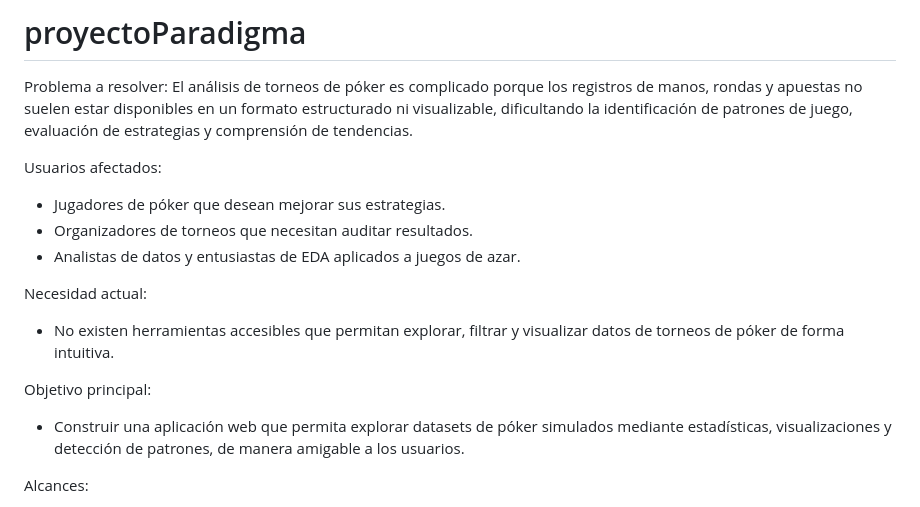
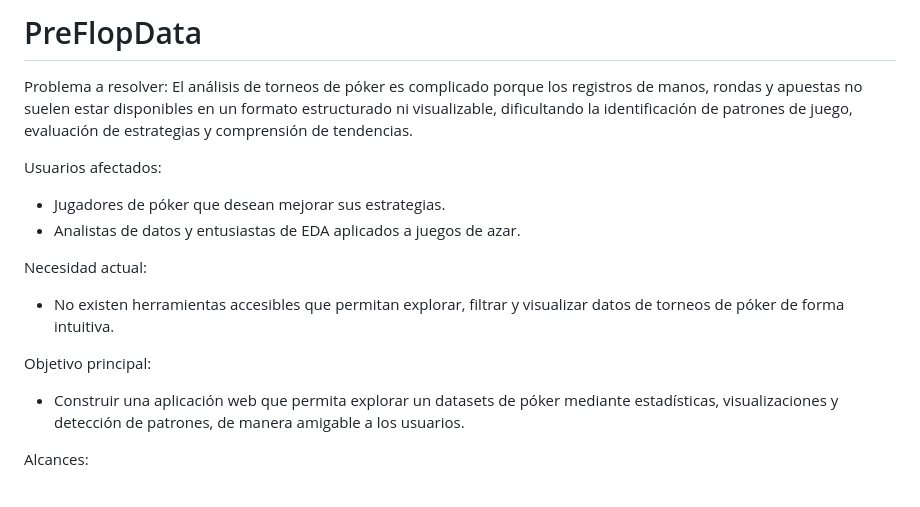
Before and after one commit to VicenteGonzalez14/proyectoParadigma, a Markdown page: README.md, the part around the change. Drawn GitHub-style.

```diff
--- a/README.md
+++ b/README.md
@@ -1,17 +1,16 @@
-# proyectoParadigma
+# PreFlopData
 Problema a resolver:
 El análisis de torneos de póker es complicado porque los registros de manos, rondas y apuestas no suelen estar disponibles en un formato estructurado ni visualizable, dificultando la identificación de patrones de juego, evaluación de estrategias y comprensión de tendencias.
 
 Usuarios afectados:
 - Jugadores de póker que desean mejorar sus estrategias.
-- Organizadores de torneos que necesitan auditar resultados.
 - Analistas de datos y entusiastas de EDA aplicados a juegos de azar.
 
 Necesidad actual:
 - No existen herramientas accesibles que permitan explorar, filtrar y visualizar datos de torneos de póker de forma intuitiva.
 
 Objetivo principal:
-- Construir una aplicación web que permita explorar datasets de póker simulados mediante estadísticas, visualizaciones y detección de patrones, de manera amigable a los usuarios.
+- Construir una aplicación web que permita explorar un datasets de póker mediante estadísticas, visualizaciones y detección de patrones, de manera amigable a los usuarios.
 
 Alcances:
 - Generar un dataset simulado de póker con miles de manos.
```
